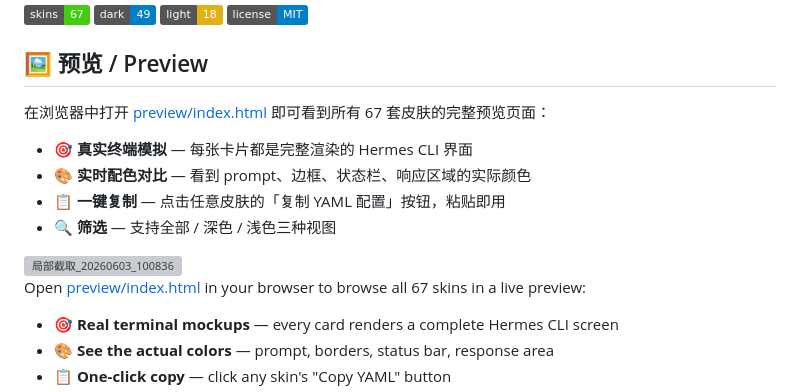
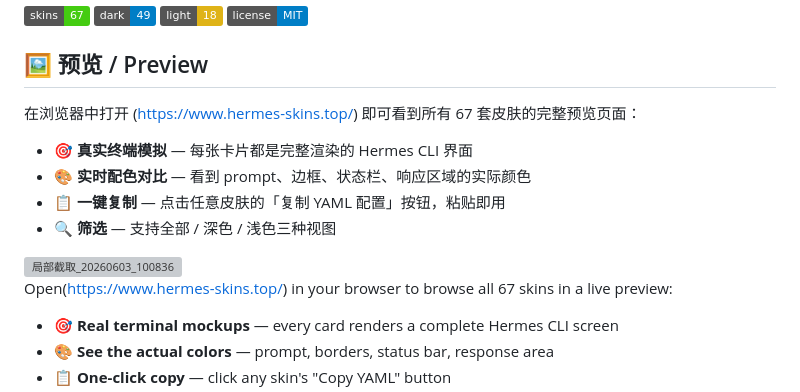
Before and after one commit to ninepoin4-ops/hermes-skins-gallery, a Markdown page: README.md, the part around the change. GitHub-like rendering; badges without logos; grey boxes are pictures that could not be loaded.

```diff
--- a/README.md
+++ b/README.md
@@ -14,7 +14,7 @@
 ## 🖼 预览 / Preview
 
 
-在浏览器中打开 [preview/index.html](./preview/index.html) 即可看到所有 67 套皮肤的完整预览页面：
+在浏览器中打开 (https://www.hermes-skins.top/) 即可看到所有 67 套皮肤的完整预览页面：
 - 🎯 **真实终端模拟** — 每张卡片都是完整渲染的 Hermes CLI 界面
 - 🎨 **实时配色对比** — 看到 prompt、边框、状态栏、响应区域的实际颜色
 - 📋 **一键复制** — 点击任意皮肤的「复制 YAML 配置」按钮，粘贴即用
@@ -22,7 +22,7 @@
 <img width="761" height="860" alt="局部截取_20260603_100836" src="https://github.com/user-attachments/assets/3c9087c3-df18-44f6-81a2-486fd770f915" />
 
 
-Open [preview/index.html](./preview/index.html) in your browser to browse all 67 skins in a live preview:
+Open(https://www.hermes-skins.top/) in your browser to browse all 67 skins in a live preview:
 - 🎯 **Real terminal mockups** — every card renders a complete Hermes CLI screen
 - 🎨 **See the actual colors** — prompt, borders, status bar, response area
 - 📋 **One-click copy** — click any skin's "Copy YAML" button
```
